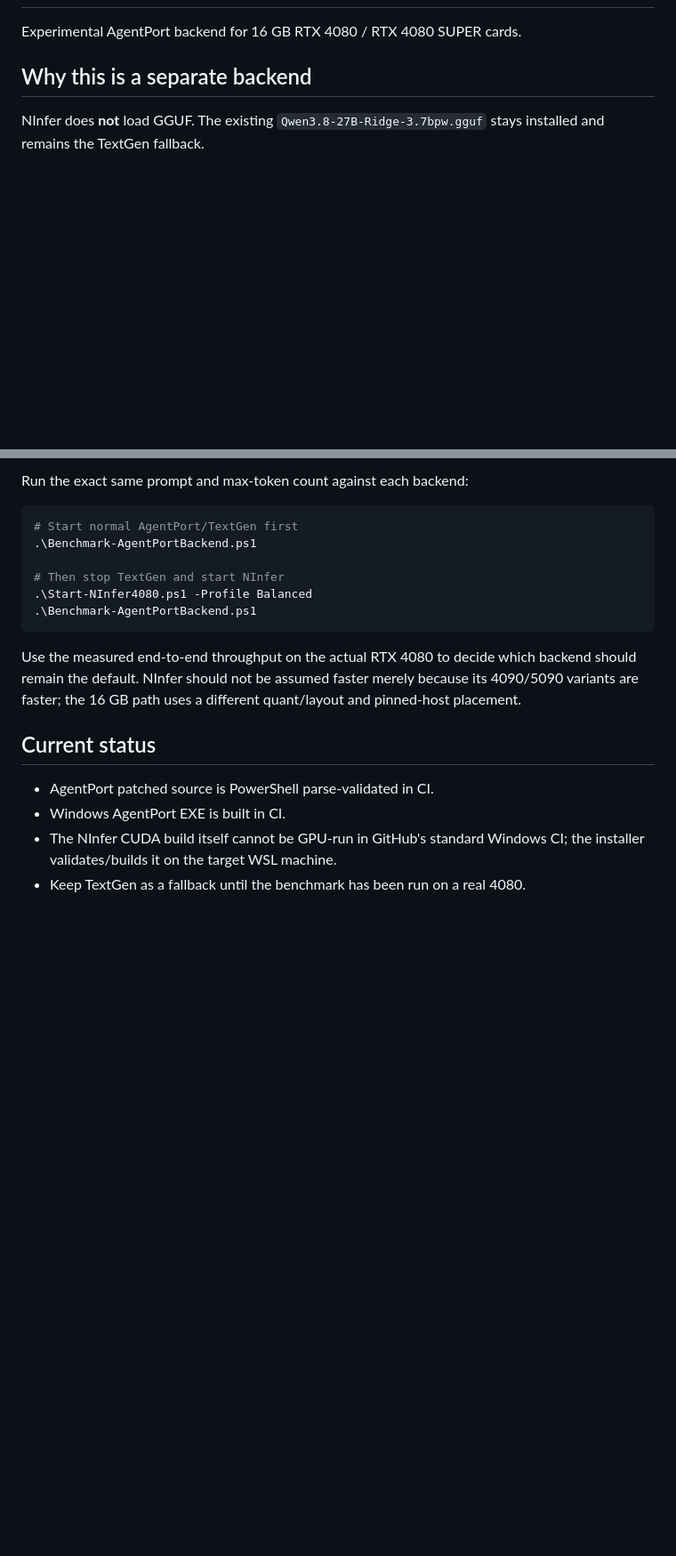
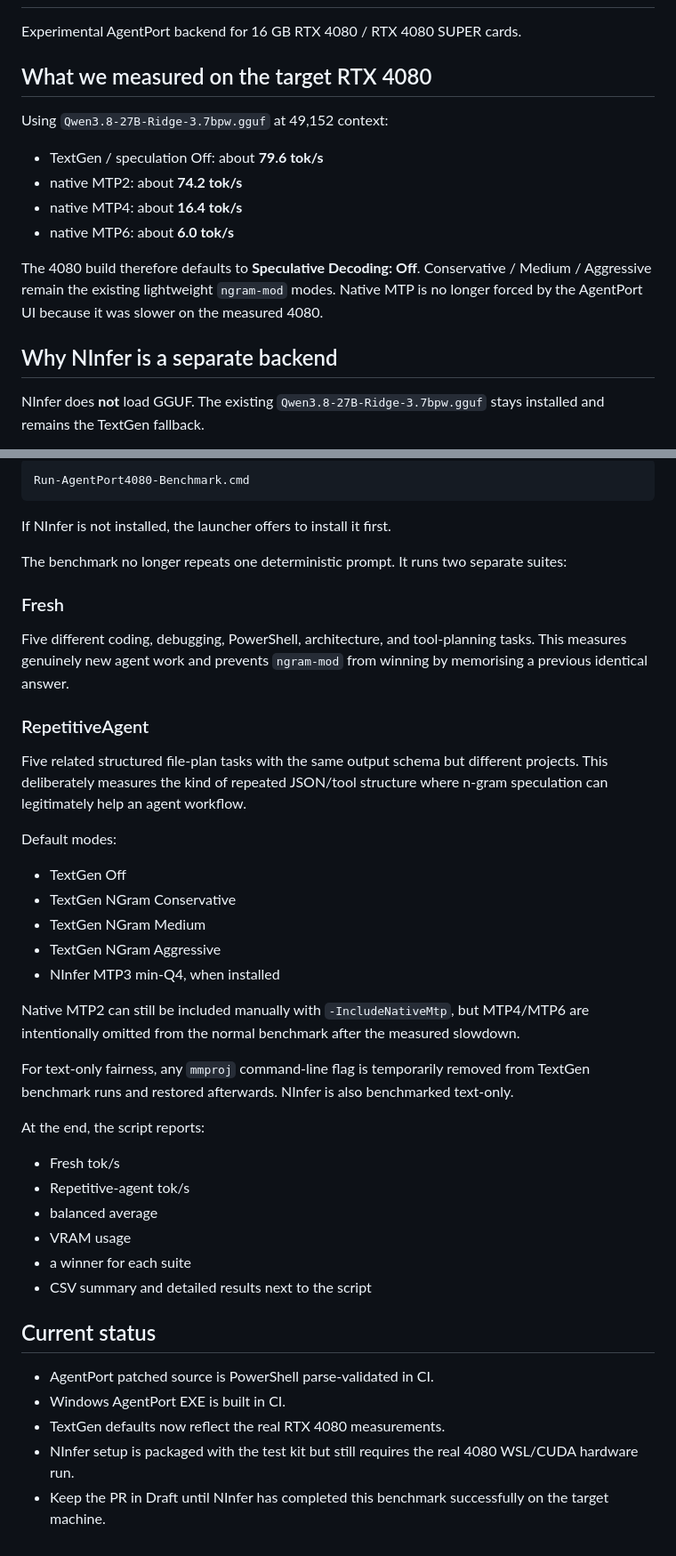
Before and after one commit to ZURAVFX/AgentPort, a Markdown page: scripts/ninfer-4080/README.md, 2 parts joined by grey strips. Shown at 89% size. Drawn GitHub-style; blank space fills up the shorter version.

Commit message:
Document measured 4080 defaults and new real-world benchmark

````diff
--- a/scripts/ninfer-4080/README.md
+++ b/scripts/ninfer-4080/README.md
@@ -2,7 +2,18 @@
 
 Experimental AgentPort backend for 16 GB RTX 4080 / RTX 4080 SUPER cards.
 
-## Why this is a separate backend
+## What we measured on the target RTX 4080
+
+Using `Qwen3.8-27B-Ridge-3.7bpw.gguf` at 49,152 context:
+
+- TextGen / speculation Off: about **79.6 tok/s**
+- native MTP2: about **74.2 tok/s**
+- native MTP4: about **16.4 tok/s**
+- native MTP6: about **6.0 tok/s**
+
+The 4080 build therefore defaults to **Speculative Decoding: Off**. Conservative / Medium / Aggressive remain the existing lightweight `ngram-mod` modes. Native MTP is no longer forced by the AgentPort UI because it was slower on the measured 4080.
+
+## Why NInfer is a separate backend
 
 NInfer does **not** load GGUF. The existing `Qwen3.8-27B-Ridge-3.7bpw.gguf` stays installed and remains the TextGen fallback.
 
@@ -84,20 +78,45 @@ Backend selection is stored in `%USERPROFILE%\.dsh\launcher_config.json`:
 
-Run the exact same prompt and max-token count against each backend:
-
-```powershell
-# Start normal AgentPort/TextGen first
-.\Benchmark-AgentPortBackend.ps1
-
-# Then stop TextGen and start NInfer
-.\Start-NInfer4080.ps1 -Profile Balanced
-.\Benchmark-AgentPortBackend.ps1
+```text
+Run-AgentPort4080-Benchmark.cmd
 ```
 
-Use the measured end-to-end throughput on the actual RTX 4080 to decide which backend should remain the default. NInfer should not be assumed faster merely because its 4090/5090 variants are faster; the 16 GB path uses a different quant/layout and pinned-host placement.
+If NInfer is not installed, the launcher offers to install it first.
+
+The benchmark no longer repeats one deterministic prompt. It runs two separate suites:
+
+### Fresh
+
+Five different coding, debugging, PowerShell, architecture, and tool-planning tasks. This measures genuinely new agent work and prevents `ngram-mod` from winning by memorising a previous identical answer.
+
+### RepetitiveAgent
+
+Five related structured file-plan tasks with the same output schema but different projects. This deliberately measures the kind of repeated JSON/tool structure where n-gram speculation can legitimately help an agent workflow.
+
+Default modes:
+
+- TextGen Off
+- TextGen NGram Conservative
+- TextGen NGram Medium
+- TextGen NGram Aggressive
+- NInfer MTP3 min-Q4, when installed
+
+Native MTP2 can still be included manually with `-IncludeNativeMtp`, but MTP4/MTP6 are intentionally omitted from the normal benchmark after the measured slowdown.
+
+For text-only fairness, any `mmproj` command-line flag is temporarily removed from TextGen benchmark runs and restored afterwards. NInfer is also benchmarked text-only.
+
+At the end, the script reports:
+
+- Fresh tok/s
+- Repetitive-agent tok/s
+- balanced average
+- VRAM usage
+- a winner for each suite
+- CSV summary and detailed results next to the script
 
 ## Current status
 
 - AgentPort patched source is PowerShell parse-validated in CI.
 - Windows AgentPort EXE is built in CI.
-- The NInfer CUDA build itself cannot be GPU-run in GitHub's standard Windows CI; the installer validates/builds it on the target WSL machine.
-- Keep TextGen as a fallback until the benchmark has been run on a real 4080.
+- TextGen defaults now reflect the real RTX 4080 measurements.
+- NInfer setup is packaged with the test kit but still requires the real 4080 WSL/CUDA hardware run.
+- Keep the PR in Draft until NInfer has completed this benchmark successfully on the target machine.
````
Also changed, not shown: other parts of scripts/ninfer-4080/README.md (+15 -32 lines).
